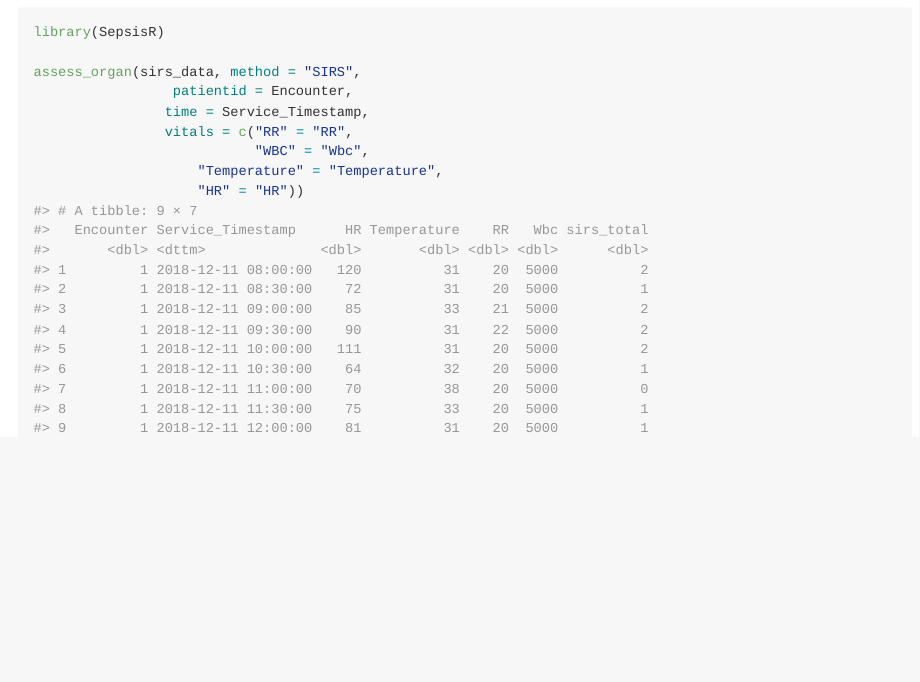
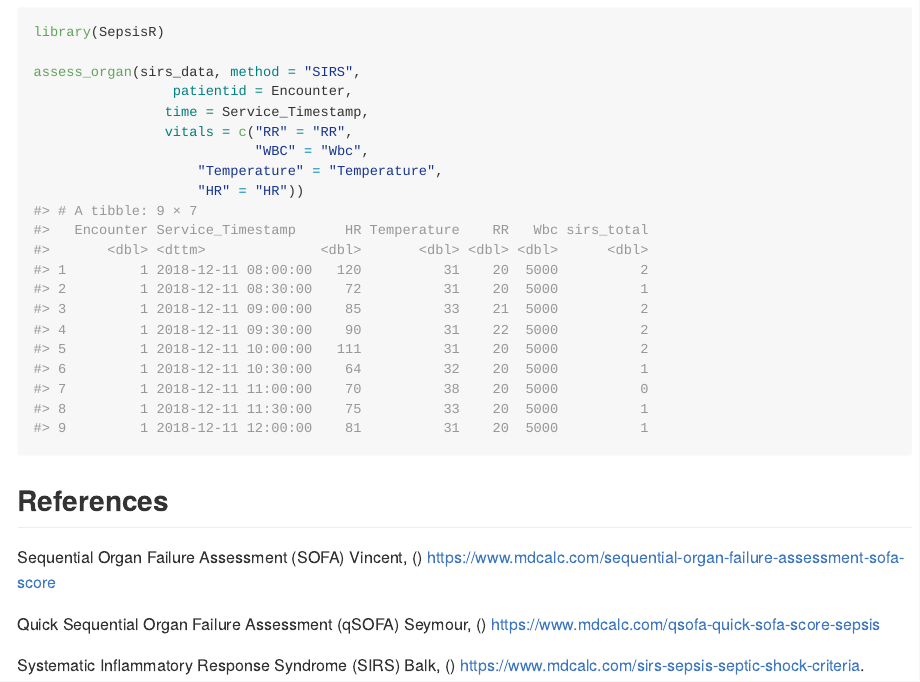
Before and after one commit to trentgillin/SepsisR, an R Markdown document (README.Rmd): the page in a window 1100 px wide, from 690 px down. The pictures show the output file README.MD that the author committed with the source, drawn offline in the style of GitHub; badge pictures from the web are left out.

Commit message:
added references will fill in later

````diff
--- a/README.Rmd
+++ b/README.Rmd
@@ -57,3 +57,11 @@ assess_organ(sirs_data, method = "SIRS",
 					"Temperature" = "Temperature",
 					"HR" = "HR"))
 ```
+
+## References
+
+Sequential Organ Failure Assessment (SOFA) Vincent, () https://www.mdcalc.com/sequential-organ-failure-assessment-sofa-score
+
+Quick Sequential Organ Failure Assessment (qSOFA) Seymour, () https://www.mdcalc.com/qsofa-quick-sofa-score-sepsis
+
+Systematic Inflammatory Response Syndrome (SIRS) Balk, () https://www.mdcalc.com/sirs-sepsis-septic-shock-criteria.
````
Also changed, not shown: README.MD.
